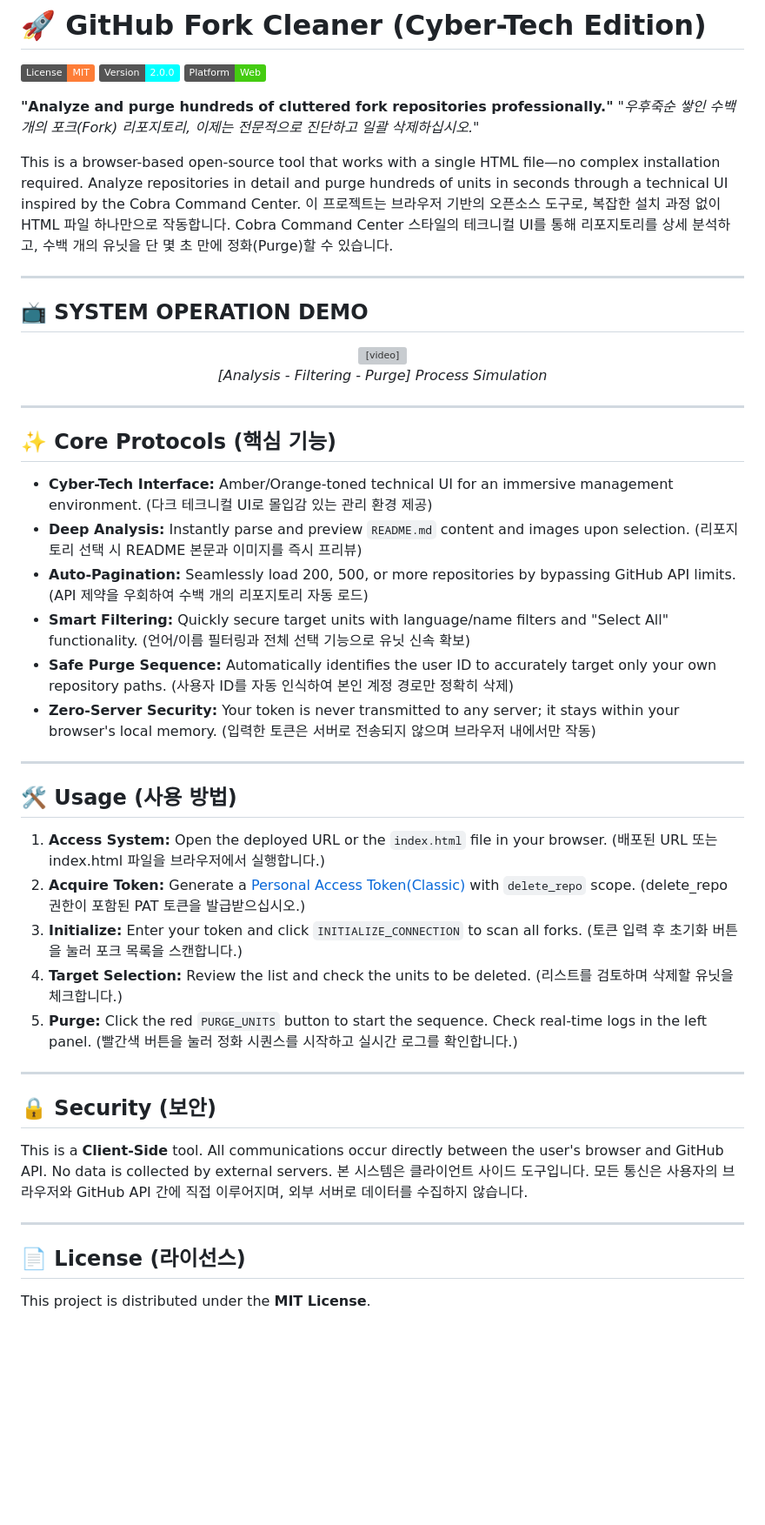
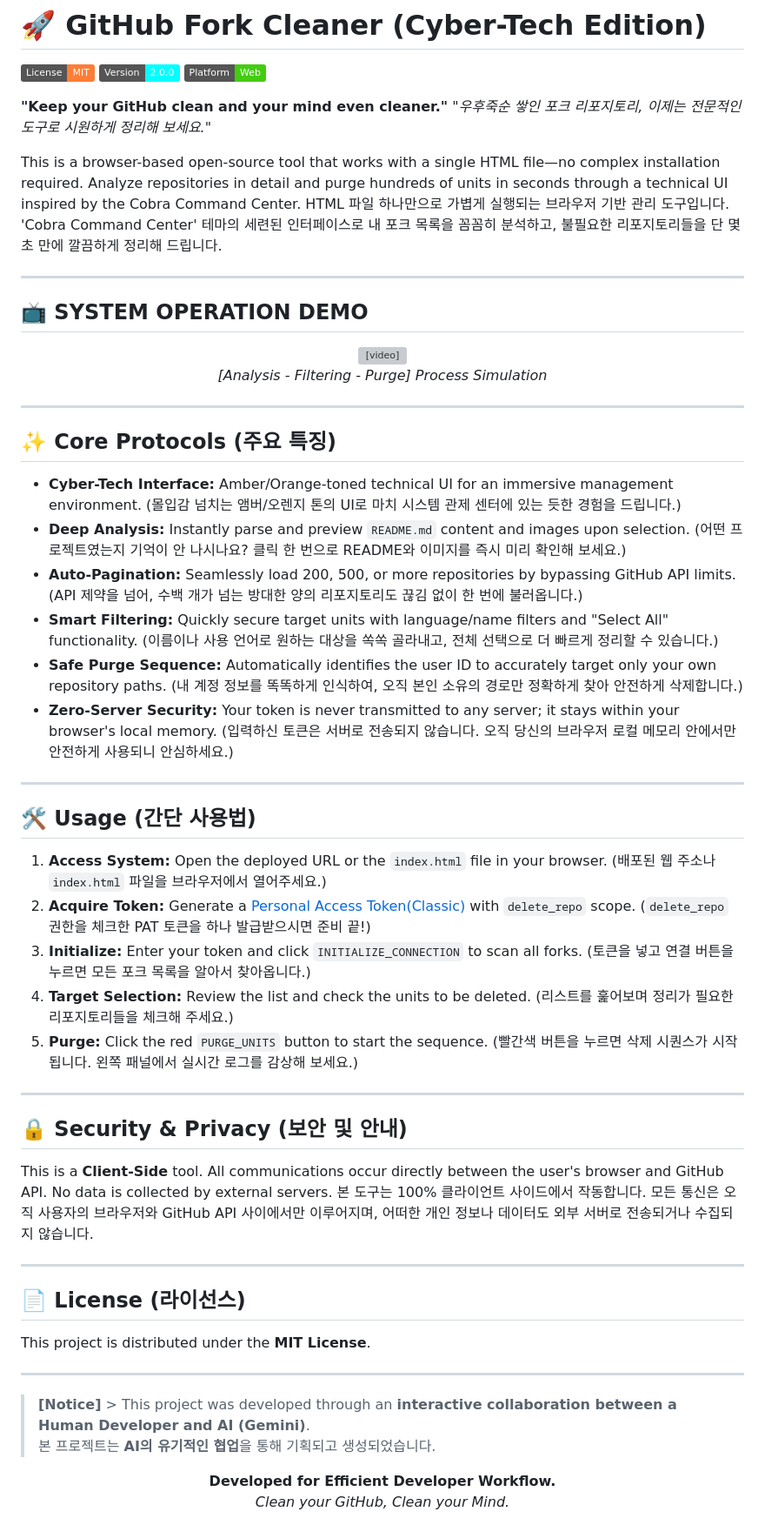
Before and after one commit to kimsaandev/gitCleaner, a Markdown page: README.md, the part around the change. Shown at 87% size. Rendered like a GitHub page; badges without logos; blank space fills up the shorter version; grey boxes are pictures that could not be loaded.

```diff
--- a/README.md
+++ b/README.md
@@ -4,11 +4,11 @@
 ![Version: 2.0.0](https://img.shields.io/badge/Version-2.0.0-cyan.svg)
 ![Platform: Web](https://img.shields.io/badge/Platform-Web-brightgreen.svg)
 
-**"Analyze and purge hundreds of cluttered fork repositories professionally."**
-*"우후죽순 쌓인 수백 개의 포크(Fork) 리포지토리, 이제는 전문적으로 진단하고 일괄 삭제하십시오."*
+**"Keep your GitHub clean and your mind even cleaner."**
+*"우후죽순 쌓인 포크 리포지토리, 이제는 전문적인 도구로 시원하게 정리해 보세요."*
 
 This is a browser-based open-source tool that works with a single HTML file—no complex installation required. Analyze repositories in detail and purge hundreds of units in seconds through a technical UI inspired by the Cobra Command Center.
-이 프로젝트는 브라우저 기반의 오픈소스 도구로, 복잡한 설치 과정 없이 HTML 파일 하나만으로 작동합니다. Cobra Command Center 스타일의 테크니컬 UI를 통해 리포지토리를 상세 분석하고, 수백 개의 유닛을 단 몇 초 만에 정화(Purge)할 수 있습니다.
+HTML 파일 하나만으로 가볍게 실행되는 브라우저 기반 관리 도구입니다. 'Cobra Command Center' 테마의 세련된 인터페이스로 내 포크 목록을 꼼꼼히 분석하고, 불필요한 리포지토리들을 단 몇 초 만에 깔끔하게 정리해 드립니다.
 
 ---
 
@@ -21,34 +21,54 @@ This is a browser-based open-source tool that works with a single HTML file—no
 
 ---
 
-## ✨ Core Protocols (핵심 기능)
+## ✨ Core Protocols (주요 특징)
 
-* **Cyber-Tech Interface:** Amber/Orange-toned technical UI for an immersive management environment. (다크 테크니컬 UI로 몰입감 있는 관리 환경 제공)
-* **Deep Analysis:** Instantly parse and preview `README.md` content and images upon selection. (리포지토리 선택 시 README 본문과 이미지를 즉시 프리뷰)
-* **Auto-Pagination:** Seamlessly load 200, 500, or more repositories by bypassing GitHub API limits. (API 제약을 우회하여 수백 개의 리포지토리 자동 로드)
-* **Smart Filtering:** Quickly secure target units with language/name filters and "Select All" functionality. (언어/이름 필터링과 전체 선택 기능으로 유닛 신속 확보)
-* **Safe Purge Sequence:** Automatically identifies the user ID to accurately target only your own repository paths. (사용자 ID를 자동 인식하여 본인 계정 경로만 정확히 삭제)
-* **Zero-Server Security:** Your token is never transmitted to any server; it stays within your browser's local memory. (입력한 토큰은 서버로 전송되지 않으며 브라우저 내에서만 작동)
+* **Cyber-Tech Interface:** Amber/Orange-toned technical UI for an immersive management environment.
+  (몰입감 넘치는 앰버/오렌지 톤의 UI로 마치 시스템 관제 센터에 있는 듯한 경험을 드립니다.)
+* **Deep Analysis:** Instantly parse and preview `README.md` content and images upon selection.
+  (어떤 프로젝트였는지 기억이 안 나시나요? 클릭 한 번으로 README와 이미지를 즉시 미리 확인해 보세요.)
+* **Auto-Pagination:** Seamlessly load 200, 500, or more repositories by bypassing GitHub API limits.
+  (API 제약을 넘어, 수백 개가 넘는 방대한 양의 리포지토리도 끊김 없이 한 번에 불러옵니다.)
+* **Smart Filtering:** Quickly secure target units with language/name filters and "Select All" functionality.
+  (이름이나 사용 언어로 원하는 대상을 쏙쏙 골라내고, 전체 선택으로 더 빠르게 정리할 수 있습니다.)
+* **Safe Purge Sequence:** Automatically identifies the user ID to accurately target only your own repository paths.
+  (내 계정 정보를 똑똑하게 인식하여, 오직 본인 소유의 경로만 정확하게 찾아 안전하게 삭제합니다.)
+* **Zero-Server Security:** Your token is never transmitted to any server; it stays within your browser's local memory.
+  (입력하신 토큰은 서버로 전송되지 않습니다. 오직 당신의 브라우저 로컬 메모리 안에서만 안전하게 사용되니 안심하세요.)
 
 ---
 
-## 🛠️ Usage (사용 방법)
+## 🛠️ Usage (간단 사용법)
 
-1.  **Access System:** Open the deployed URL or the `index.html` file in your browser. (배포된 URL 또는 index.html 파일을 브라우저에서 실행합니다.)
-2.  **Acquire Token:** Generate a [Personal Access Token(Classic)](https://github.com/settings/tokens) with `delete_repo` scope. (delete_repo 권한이 포함된 PAT 토큰을 발급받으십시오.)
-3.  **Initialize:** Enter your token and click `INITIALIZE_CONNECTION` to scan all forks. (토큰 입력 후 초기화 버튼을 눌러 포크 목록을 스캔합니다.)
-4.  **Target Selection:** Review the list and check the units to be deleted. (리스트를 검토하며 삭제할 유닛을 체크합니다.)
-5.  **Purge:** Click the red `PURGE_UNITS` button to start the sequence. Check real-time logs in the left panel. (빨간색 버튼을 눌러 정화 시퀀스를 시작하고 실시간 로그를 확인합니다.)
+1.  **Access System:** Open the deployed URL or the `index.html` file in your browser.
+    (배포된 웹 주소나 `index.html` 파일을 브라우저에서 열어주세요.)
+2.  **Acquire Token:** Generate a [Personal Access Token(Classic)](https://github.com/settings/tokens) with `delete_repo` scope.
+    (`delete_repo` 권한을 체크한 PAT 토큰을 하나 발급받으시면 준비 끝!)
+3.  **Initialize:** Enter your token and click `INITIALIZE_CONNECTION` to scan all forks.
+    (토큰을 넣고 연결 버튼을 누르면 모든 포크 목록을 알아서 찾아옵니다.)
+4.  **Target Selection:** Review the list and check the units to be deleted.
+    (리스트를 훑어보며 정리가 필요한 리포지토리들을 체크해 주세요.)
+5.  **Purge:** Click the red `PURGE_UNITS` button to start the sequence.
+    (빨간색 버튼을 누르면 삭제 시퀀스가 시작됩니다. 왼쪽 패널에서 실시간 로그를 감상해 보세요.)
 
 ---
 
-## 🔒 Security (보안)
+## 🔒 Security & Privacy (보안 및 안내)
 
 This is a **Client-Side** tool. All communications occur directly between the user's browser and GitHub API. No data is collected by external servers.
-본 시스템은 클라이언트 사이드 도구입니다. 모든 통신은 사용자의 브라우저와 GitHub API 간에 직접 이루어지며, 외부 서버로 데이터를 수집하지 않습니다.
+본 도구는 100% 클라이언트 사이드에서 작동합니다. 모든 통신은 오직 사용자의 브라우저와 GitHub API 사이에서만 이루어지며, 어떠한 개인 정보나 데이터도 외부 서버로 전송되거나 수집되지 않습니다.
 
 ---
 
 ## 📄 License (라이선스)
 
 This project is distributed under the **MIT License**.
+
+---
+> **[Notice]** > This project was developed through an **interactive collaboration between a Human Developer and AI (Gemini)**.
+> 본 프로젝트는 **AI의 유기적인 협업**을 통해 기획되고 생성되었습니다.
+
+<div align="center">
+  <b>Developed for Efficient Developer Workflow.</b><br>
+  <i>Clean your GitHub, Clean your Mind.</i>
+</div>
```
